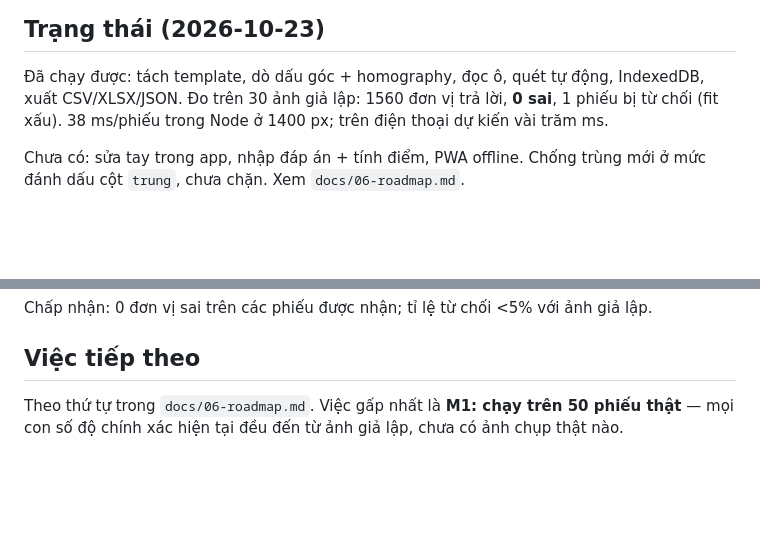
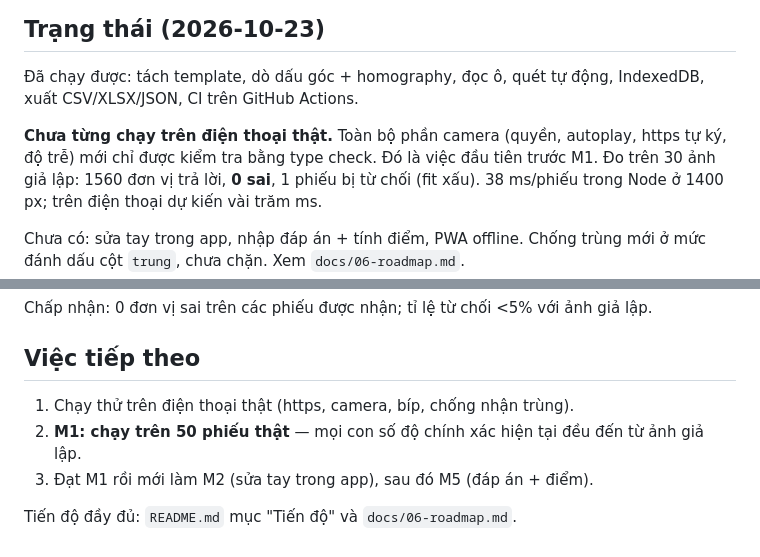
Before and after one commit to aquistusfami/omr, a Markdown page: AGENTS.md, 2 parts joined by grey strips. Drawn GitHub-style; blank space fills up the shorter version.

```diff
--- a/AGENTS.md
+++ b/AGENTS.md
@@ -18,7 +18,10 @@ Phiếu mẫu: `fixtures/blank-form.png` (ảnh phẳng của phiếu trống).
 ## Trạng thái (2026-10-23)
 
 Đã chạy được: tách template, dò dấu góc + homography, đọc ô, quét tự động, IndexedDB, xuất
-CSV/XLSX/JSON.
+CSV/XLSX/JSON, CI trên GitHub Actions.
+
+**Chưa từng chạy trên điện thoại thật.** Toàn bộ phần camera (quyền, autoplay, https tự ký, độ
+trễ) mới chỉ được kiểm tra bằng type check. Đó là việc đầu tiên trước M1.
 Đo trên 30 ảnh giả lập: 1560 đơn vị trả lời, **0 sai**, 1 phiếu bị từ chối (fit xấu). 38 ms/phiếu
 trong Node ở 1400 px; trên điện thoại dự kiến vài trăm ms.
 
@@ -113,5 +116,8 @@ Chấp nhận: 0 đơn vị sai trên các phiếu được nhận; tỉ lệ t
 
 ## Việc tiếp theo
 
-Theo thứ tự trong `docs/06-roadmap.md`. Việc gấp nhất là **M1: chạy trên 50 phiếu thật** —
-mọi con số độ chính xác hiện tại đều đến từ ảnh giả lập, chưa có ảnh chụp thật nào.
+1. Chạy thử trên điện thoại thật (https, camera, bíp, chống nhận trùng).
+2. **M1: chạy trên 50 phiếu thật** — mọi con số độ chính xác hiện tại đều đến từ ảnh giả lập.
+3. Đạt M1 rồi mới làm M2 (sửa tay trong app), sau đó M5 (đáp án + điểm).
+
+Tiến độ đầy đủ: `README.md` mục "Tiến độ" và `docs/06-roadmap.md`.
```
Also changed, not shown: README.md (+32 -8 lines), docs/06-roadmap.md (+24 -7 lines).
